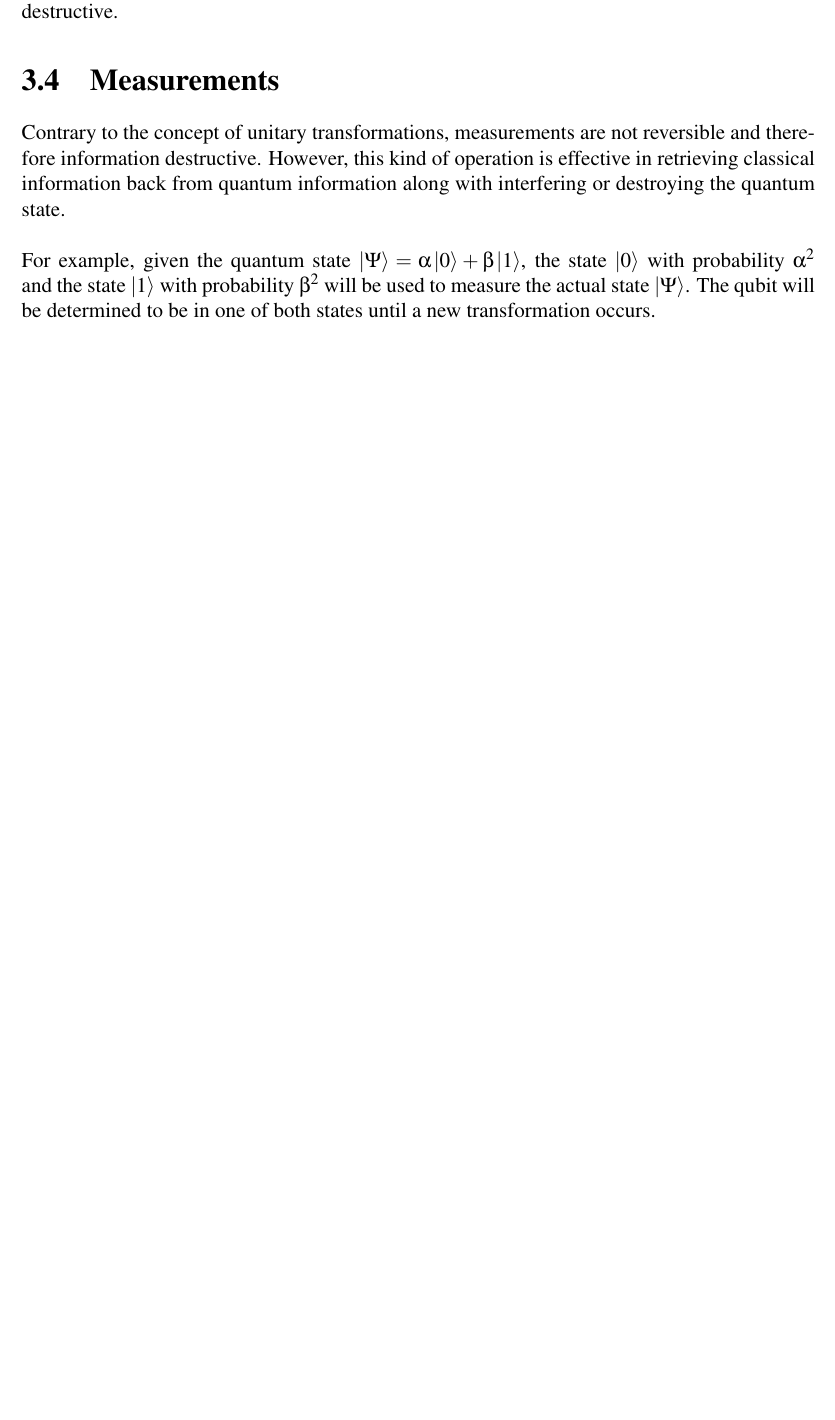
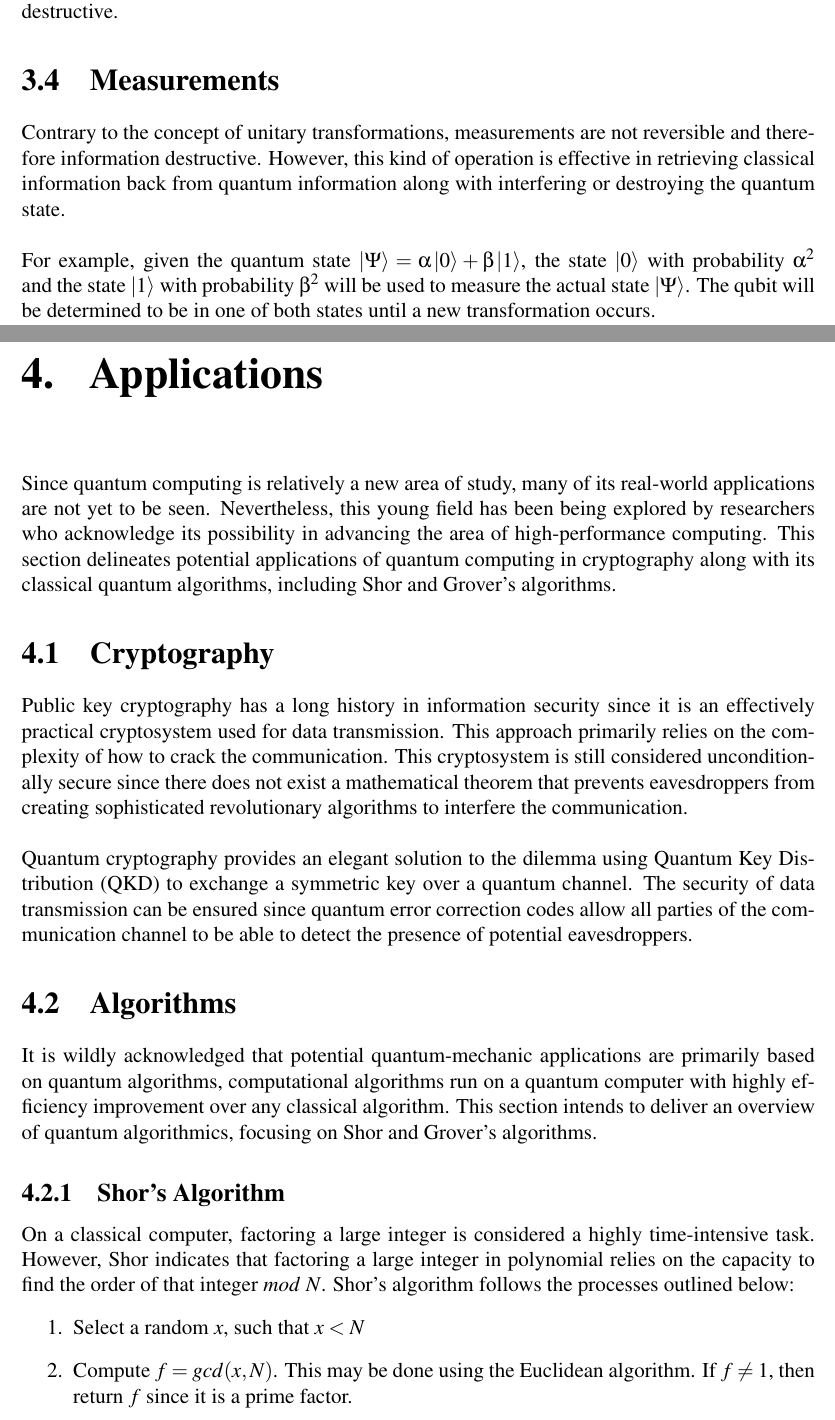
Before and after one commit to alexenriquent/quantum-computing, a LaTeX document (report.tex): part of page 8 of 11 before the commit and two parts of pages 8 and 9 of 11 after it, the two joined at a grey line, cut so that both start at the same text, the shorter picture padded with empty space. The pictures show the PDF file cab402-programming-paradigms.pdf that the author committed with the source.

Commit message:
Added applications

```diff
--- a/report.tex
+++ b/report.tex
@@ -293,3 +294,18 @@ In this case $\ket{\Psi}$ is a quantum state and $M$ is a matrix. $M$ is unitary
 Contrary to the concept of unitary transformations, measurements are not reversible and therefore information destructive. However, this kind of operation is effective in retrieving classical information back from quantum information along with interfering or destroying the quantum state. \\\\
 For example, given the quantum state $\ket{\Psi}=\alpha\ket{0}+\beta\ket{1}$, the state $\ket{0}$ with probability $\alpha^2$ and the state $\ket{1}$ with probability $\beta^2$ will be used to measure the actual state $\ket{\Psi}$. The qubit will be determined to be in one of both states until a new transformation occurs.
 
+\chapter{Applications}
+Since quantum computing is relatively a new area of study, many of its real-world applications are not yet to be seen. Nevertheless, this young field has been being explored by researchers who acknowledge its possibility in advancing the area of high-performance computing. This section delineates potential applications of quantum computing in cryptography along with its classical quantum algorithms, including Shor and Grover's algorithms.
+
+\section{Cryptography}
+Public key cryptography has a long history in information security since it is an effectively practical cryptosystem used for data transmission. This approach primarily relies on the complexity of how to crack the communication. This cryptosystem is still considered unconditionally secure since there does not exist a mathematical theorem that prevents eavesdroppers from creating sophisticated revolutionary algorithms to interfere the communication. \\\\
+Quantum cryptography provides an elegant solution to the dilemma using Quantum Key Distribution (QKD) to exchange a symmetric key over a quantum channel. The security of data transmission can be ensured since quantum error correction codes allow all parties of the communication channel to be able to detect the presence of potential eavesdroppers.
+
+\section{Algorithms}
+It is wildly acknowledged that potential quantum-mechanic applications are primarily based on quantum algorithms, computational algorithms run on a quantum computer with highly efficiency improvement over any classical algorithm. This section intends to deliver an overview of quantum algorithmics, focusing on Shor and Grover's algorithms.
+
+\subsection{Shor's Algorithm}
+On a classical computer, factoring a large integer is considered a highly time-intensive task. However, Shor indicates that factoring a large integer in polynomial relies on the capacity to find the order of that integer $mod$ $N$. Shor's algorithm follows the processes outlined below:
+\begin{enumerate}
+\item Select a random $x$, such that $x < N$
+\item Compute $f = gcd(x,N)$. This may be done using the Euclidean algorithm. If $f\neq1$, then return $f$ since it is a prime factor.
@@ -295,0 +315,9 @@ For example, given the quantum state $\ket{\Psi}=\alpha\ket{0}+\beta\ket{1}$, th
+\end{enumerate}
+This algorithm consists of two parts, including the classical and quantum parts. According to the algorithm, computing $x^r$ in the third step is necessary. However, this cannot be implemented classically. In this case, Shor utilised the quantum Fourier transform which relies on quantum parallelism to solve the problem.
+
+\subsection{Grover's Algorithm}
+Grover's algorithm is one of the most well-known quantum algorithms. It is extremely beneficial to any large technology-based organisation which has its data stored in a database where searching is required. This process of searching is incredibly time-efficient compared with any other classical algorithms. For a search over a set of unordered data, the best classical algorithm requires $O(N)$ time, while Grover's algorithm performs a search in only $O(\sqrt[]{N})$ operations to find the unique element that satisfies a particular condition, which is a quadratic speedup. Grover's algorithm is as follows:
+\begin{enumerate}
+\item Prepare a quantum register of $n$ qubits, where $n$ is a number of qubits necessary to represent the search space of size $2^n=N$. All qubits need to be initialised to the state $\ket{0}$.
+\item Compute $P(x_i)$ where the superposition is calculated.
+$$\frac{1}{\sqrt[]{2^n}}\sum_{x=0}^{n-1}\ket{x,P(x)}$$
@@ -295,0 +327 @@ For example, given the quantum state $\ket{\Psi}=\alpha\ket{0}+\beta\ket{1}$, th
+\end{enumerate}
```
Also changed, not shown: refs.bib (+7 -0 lines), cab402-programming-paradigms.pdf, report.tex (15 more changed lines).
